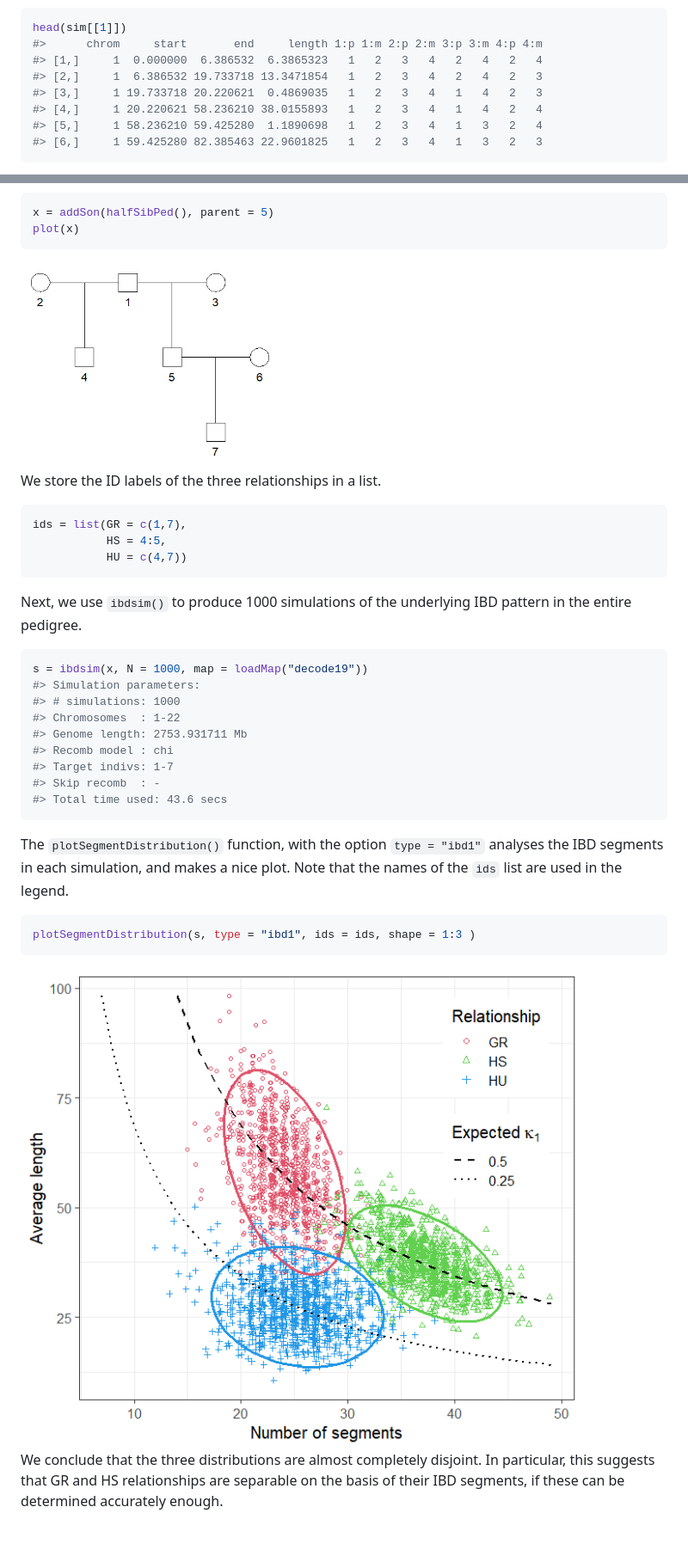
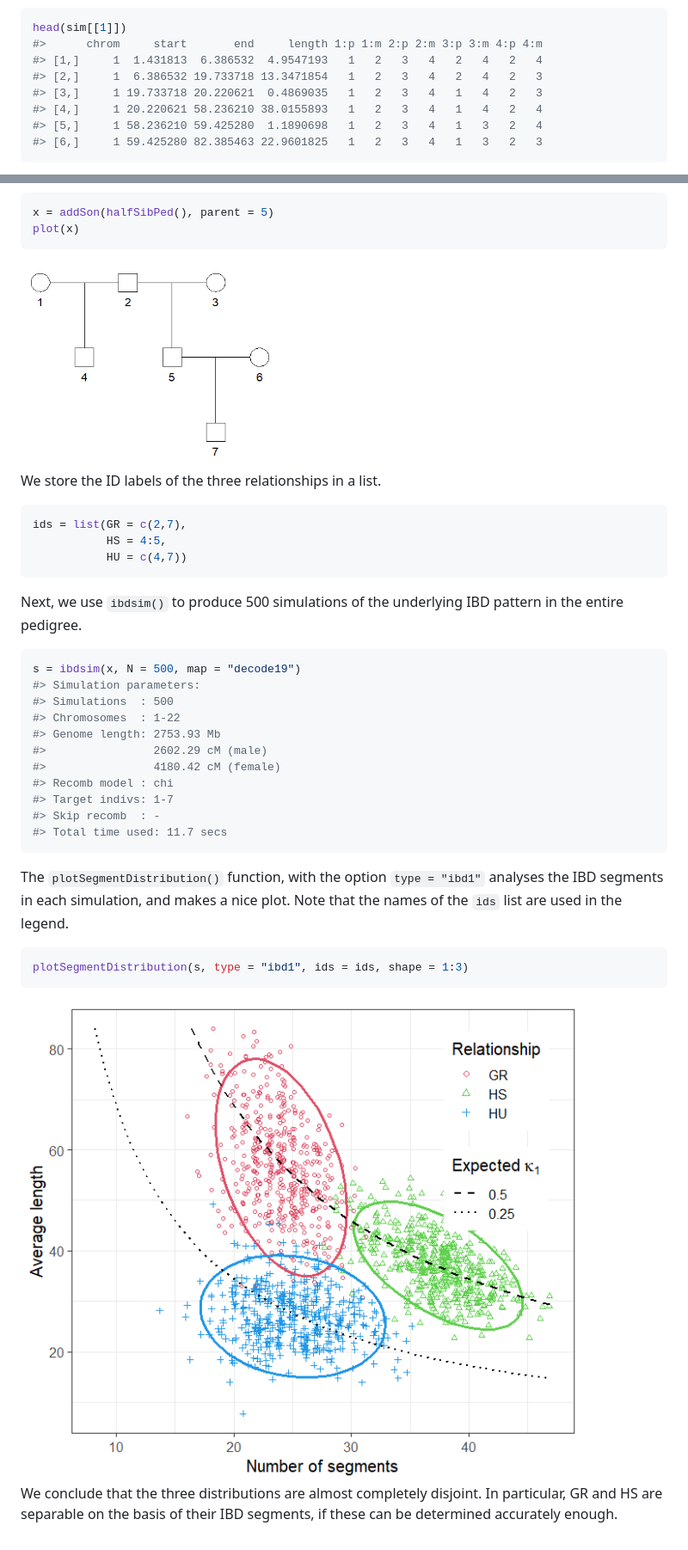
Before and after one commit to magnusdv/ibdsim2, a Markdown page: README.md, 2 parts joined by grey strips. Shown at 86% size. GitHub-like rendering; pictures changed too: man/figures/README-ibdsim2-example-distplot-1.png, man/figures/README-ibdsim2-example-ped-1.png.

Commit message:
Minor README update

````diff
--- a/README.md
+++ b/README.md
@@ -89,7 +89,7 @@ Here are the first few rows of the single simulation we just made:
 ``` r
 head(sim[[1]])
 #>      chrom     start       end     length 1:p 1:m 2:p 2:m 3:p 3:m 4:p 4:m
-#> [1,]     1  0.000000  6.386532  6.3865323   1   2   3   4   2   4   2   4
+#> [1,]     1  1.431813  6.386532  4.9547193   1   2   3   4   2   4   2   4
 #> [2,]     1  6.386532 19.733718 13.3471854   1   2   3   4   2   4   2   3
 #> [3,]     1 19.733718 20.220621  0.4869035   1   2   3   4   1   4   2   3
 #> [4,]     1 20.220621 58.236210 38.0155893   1   2   3   4   1   4   2   4
@@ -141,24 +141,26 @@ plot(x)
 We store the ID labels of the three relationships in a list.
 
 ``` r
-ids = list(GR = c(1,7),
+ids = list(GR = c(2,7),
            HS = 4:5,
            HU = c(4,7))
 ```
 
-Next, we use `ibdsim()` to produce 1000 simulations of the underlying
-IBD pattern in the entire pedigree.
+Next, we use `ibdsim()` to produce 500 simulations of the underlying IBD
+pattern in the entire pedigree.
 
 ``` r
-s = ibdsim(x, N = 1000, map = loadMap("decode19"))
+s = ibdsim(x, N = 500, map = "decode19")
 #> Simulation parameters:
-#> # simulations: 1000
+#> Simulations  : 500
 #> Chromosomes  : 1-22
-#> Genome length: 2753.931711 Mb
+#> Genome length: 2753.93 Mb
+#>                2602.29 cM (male)
+#>                4180.42 cM (female)
 #> Recomb model : chi
 #> Target indivs: 1-7
 #> Skip recomb  : -
-#> Total time used: 43.6 secs
+#> Total time used: 11.7 secs
 ```
 
 The `plotSegmentDistribution()` function, with the option `type =
@@ -166,12 +168,11 @@ The `plotSegmentDistribution()` function, with the option `type =
 plot. Note that the names of the `ids` list are used in the legend.
 
 ``` r
-plotSegmentDistribution(s, type = "ibd1", ids = ids, shape = 1:3 )
+plotSegmentDistribution(s, type = "ibd1", ids = ids, shape = 1:3)
 ```
 
 <img src="man/figures/README-ibdsim2-example-distplot-1.png" style="display: block; margin: auto;" />
 
 We conclude that the three distributions are almost completely disjoint.
-In particular, this suggests that GR and HS relationships are separable
-on the basis of their IBD segments, if these can be determined
-accurately enough.
+In particular, GR and HS are separable on the basis of their IBD
+segments, if these can be determined accurately enough.
````
Also changed, not shown: man/figures/README-quartet-haplo-1.png, 2 other files.
